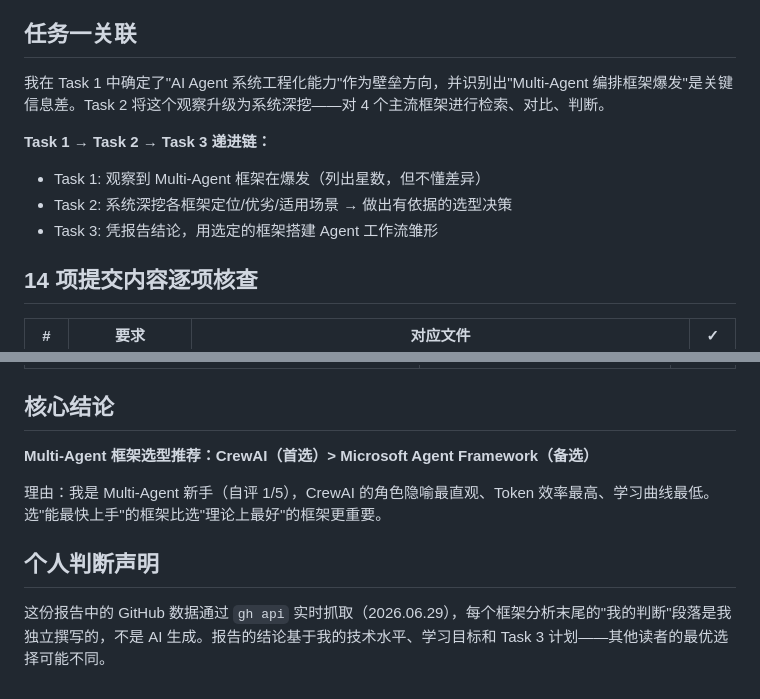
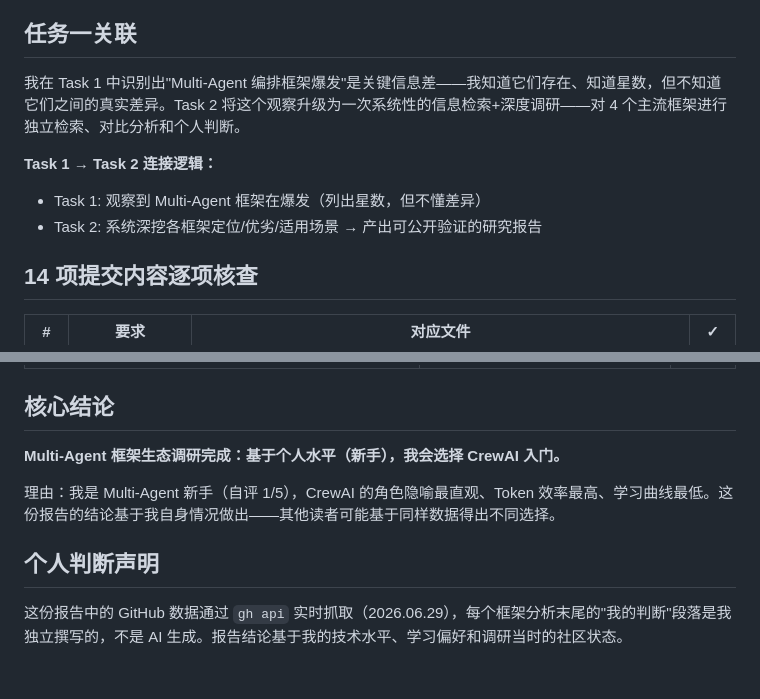
Before and after one commit to daihaojie02-ops/deep-camp-phase1-ai-barrier, a Markdown page: task2-ai-scenario/README.md, 2 parts joined by grey strips. Drawn GitHub-style.

Commit message:
fix(task2): remove Task 3/Agent references from task2-ai-scenario/README.md

```diff
--- a/task2-ai-scenario/README.md
+++ b/task2-ai-scenario/README.md
@@ -5,12 +5,11 @@
 
 ## 任务一关联
 
-我在 Task 1 中确定了"AI Agent 系统工程化能力"作为壁垒方向，并识别出"Multi-Agent 编排框架爆发"是关键信息差。Task 2 将这个观察升级为系统深挖——对 4 个主流框架进行检索、对比、判断。
+我在 Task 1 中识别出"Multi-Agent 编排框架爆发"是关键信息差——我知道它们存在、知道星数，但不知道它们之间的真实差异。Task 2 将这个观察升级为一次系统性的信息检索+深度调研——对 4 个主流框架进行独立检索、对比分析和个人判断。
 
-**Task 1 → Task 2 → Task 3 递进链：**
+**Task 1 → Task 2 连接逻辑：**
 - Task 1: 观察到 Multi-Agent 框架在爆发（列出星数，但不懂差异）
-- Task 2: 系统深挖各框架定位/优劣/适用场景 → 做出有依据的选型决策
-- Task 3: 凭报告结论，用选定的框架搭建 Agent 工作流雏形
+- Task 2: 系统深挖各框架定位/优劣/适用场景 → 产出可公开验证的研究报告
 
 ## 14 项提交内容逐项核查
 
@@ -51,10 +50,10 @@
 
 ## 核心结论
 
-**Multi-Agent 框架选型推荐：CrewAI（首选）> Microsoft Agent Framework（备选）**
+**Multi-Agent 框架生态调研完成：基于个人水平（新手），我会选择 CrewAI 入门。**
 
-理由：我是 Multi-Agent 新手（自评 1/5），CrewAI 的角色隐喻最直观、Token 效率最高、学习曲线最低。选"能最快上手"的框架比选"理论上最好"的框架更重要。
+理由：我是 Multi-Agent 新手（自评 1/5），CrewAI 的角色隐喻最直观、Token 效率最高、学习曲线最低。这份报告的结论基于我自身情况做出——其他读者可能基于同样数据得出不同选择。
 
 ## 个人判断声明
 
-这份报告中的 GitHub 数据通过 `gh api` 实时抓取（2026.06.29），每个框架分析末尾的"我的判断"段落是我独立撰写的，不是 AI 生成。报告的结论基于我的技术水平、学习目标和 Task 3 计划——其他读者的最优选择可能不同。
+这份报告中的 GitHub 数据通过 `gh api` 实时抓取（2026.06.29），每个框架分析末尾的"我的判断"段落是我独立撰写的，不是 AI 生成。报告结论基于我的技术水平、学习偏好和调研当时的社区状态。
```
